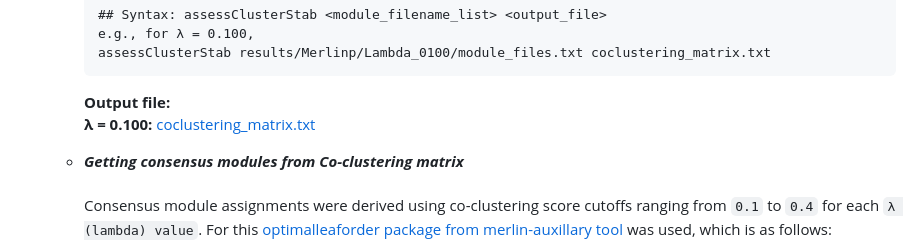
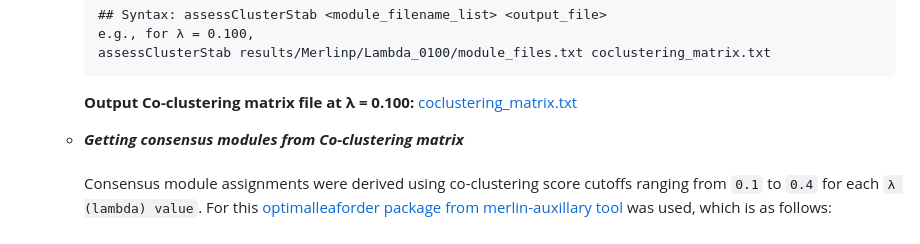
Before and after one commit to Roy-lab/MERLIN-SUITE, a Markdown page: README.md, the part around one of its changes. GitHub-like rendering.

````diff
--- a/README.md
+++ b/README.md
@@ -357,8 +357,7 @@ The file is formatted as a two-column table: the first column contains target ge
       e.g., for λ = 0.100,
       assessClusterStab results/Merlinp/Lambda_0100/module_files.txt coclustering_matrix.txt
       ```
-      **Output file:**
-      <br>**λ = 0.100:** [coclustering_matrix.txt](https://github.com/Roy-lab/MERLIN-SUITE/blob/main/results/Merlinp/Lambda_0100/coclustering_matrix.txt)
+      **Output Co-clustering matrix file at λ = 0.100:** [coclustering_matrix.txt](https://github.com/Roy-lab/MERLIN-SUITE/blob/main/results/Merlinp/Lambda_0100/coclustering_matrix.txt)
 
 
     * _**Getting consensus modules from Co-clustering matrix**_
````
Also changed, not shown: other parts of README.md (+3 -3 lines).
